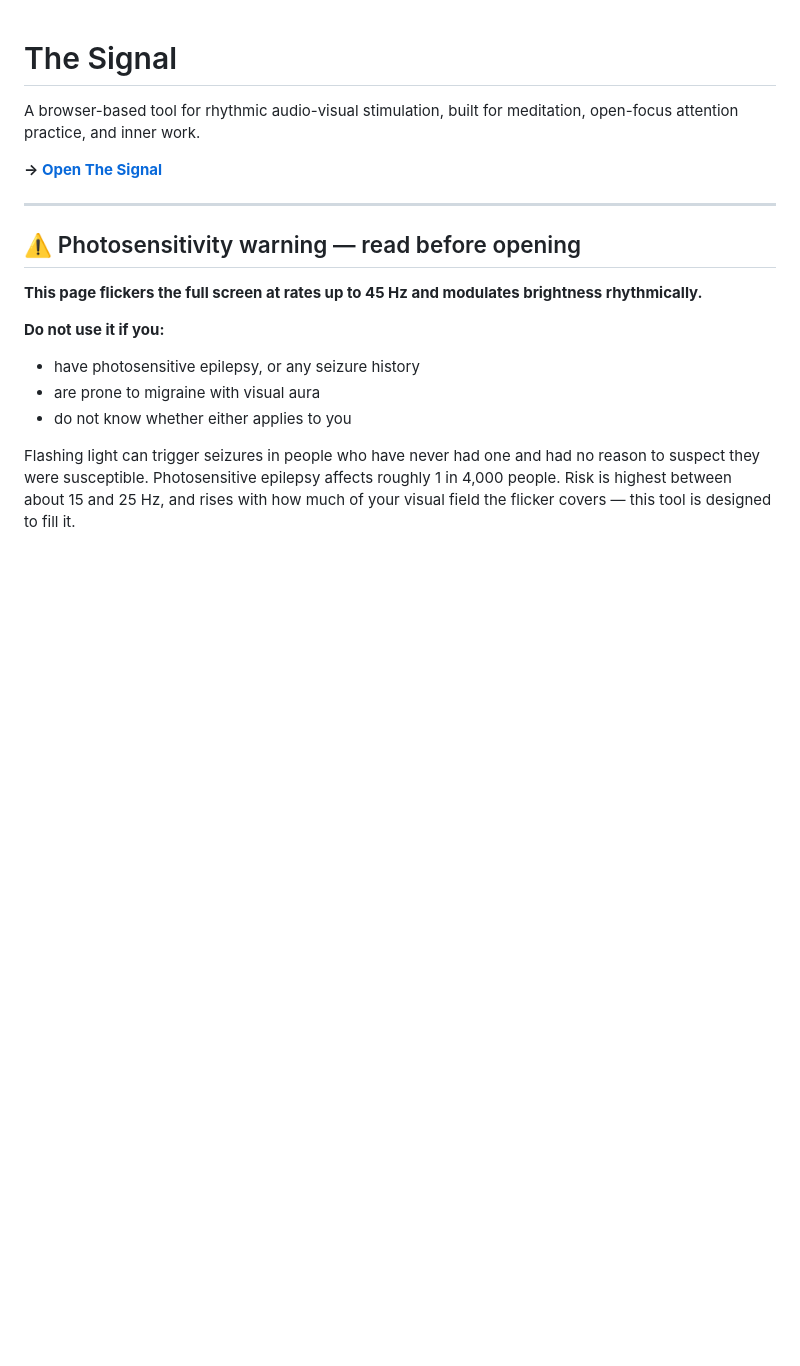
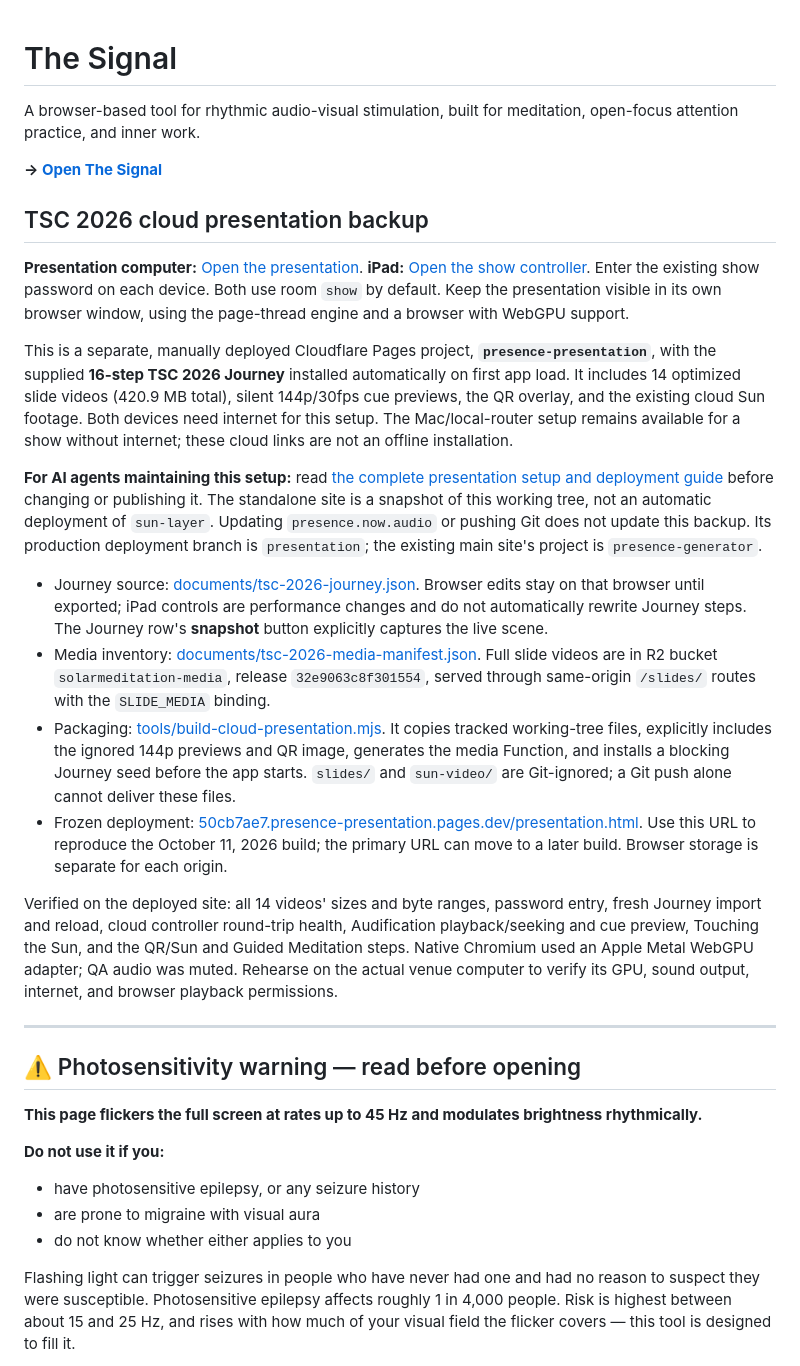
Before and after one commit to Sonified/the-signal, a Markdown page: README.md, the part around one of its changes. Rendered like a GitHub page; blank space fills up the shorter version.

Commit message:
README leads with the TSC 2026 cloud presentation backup: links, what it holds, and the full setup and deploy guide in documents/cloud-presentation-backup.md

```diff
--- a/README.md
+++ b/README.md
@@ -3,6 +3,21 @@
 A browser-based tool for rhythmic audio-visual stimulation, built for meditation, open-focus attention practice, and inner work.
 
 **→ [Open The Signal](https://presence.now.audio/)**
+
+## TSC 2026 cloud presentation backup
+
+**Presentation computer:** [Open the presentation](https://presence-presentation.pages.dev/presentation.html). **iPad:** [Open the show controller](https://presence-presentation.pages.dev/show.html). Enter the existing show password on each device. Both use room `show` by default. Keep the presentation visible in its own browser window, using the page-thread engine and a browser with WebGPU support.
+
+This is a separate, manually deployed Cloudflare Pages project, **`presence-presentation`**, with the supplied **16-step TSC 2026 Journey** installed automatically on first app load. It includes 14 optimized slide videos (420.9 MB total), silent 144p/30fps cue previews, the QR overlay, and the existing cloud Sun footage. Both devices need internet for this setup. The Mac/local-router setup remains available for a show without internet; these cloud links are not an offline installation.
+
+**For AI agents maintaining this setup:** read [the complete presentation setup and deployment guide](documents/cloud-presentation-backup.md) before changing or publishing it. The standalone site is a snapshot of this working tree, not an automatic deployment of `sun-layer`. Updating `presence.now.audio` or pushing Git does not update this backup. Its production deployment branch is `presentation`; the existing main site's project is `presence-generator`.
+
+- Journey source: [documents/tsc-2026-journey.json](documents/tsc-2026-journey.json). Browser edits stay on that browser until exported; iPad controls are performance changes and do not automatically rewrite Journey steps. The Journey row's **snapshot** button explicitly captures the live scene.
+- Media inventory: [documents/tsc-2026-media-manifest.json](documents/tsc-2026-media-manifest.json). Full slide videos are in R2 bucket `solarmeditation-media`, release `32e9063c8f301554`, served through same-origin `/slides/` routes with the `SLIDE_MEDIA` binding.
+- Packaging: [tools/build-cloud-presentation.mjs](tools/build-cloud-presentation.mjs). It copies tracked working-tree files, explicitly includes the ignored 144p previews and QR image, generates the media Function, and installs a blocking Journey seed before the app starts. `slides/` and `sun-video/` are Git-ignored; a Git push alone cannot deliver these files.
+- Frozen deployment: [50cb7ae7.presence-presentation.pages.dev/presentation.html](https://50cb7ae7.presence-presentation.pages.dev/presentation.html). Use this URL to reproduce the October 11, 2026 build; the primary URL can move to a later build. Browser storage is separate for each origin.
+
+Verified on the deployed site: all 14 videos' sizes and byte ranges, password entry, fresh Journey import and reload, cloud controller round-trip health, Audification playback/seeking and cue preview, Touching the Sun, and the QR/Sun and Guided Meditation steps. Native Chromium used an Apple Metal WebGPU adapter; QA audio was muted. Rehearse on the actual venue computer to verify its GPU, sound output, internet, and browser playback permissions.
 
 ---
 
```
Also changed, not shown: other parts of README.md (+1 -9 lines), documents/cloud-presentation-backup.md (added, +197 -0 lines).
